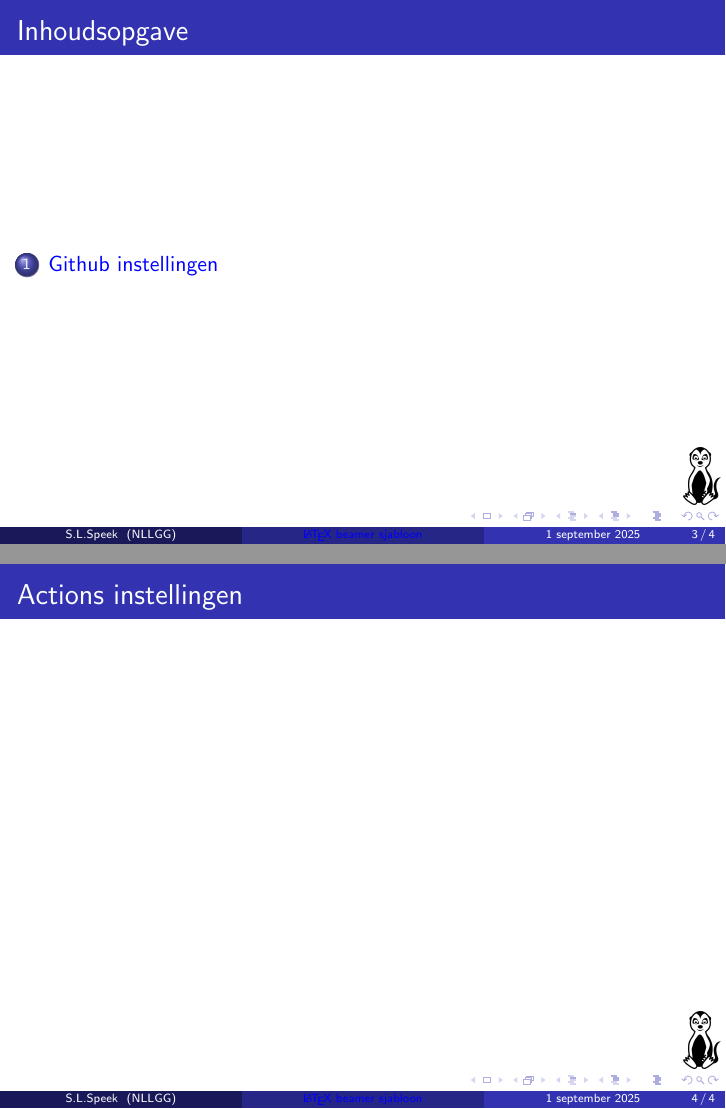
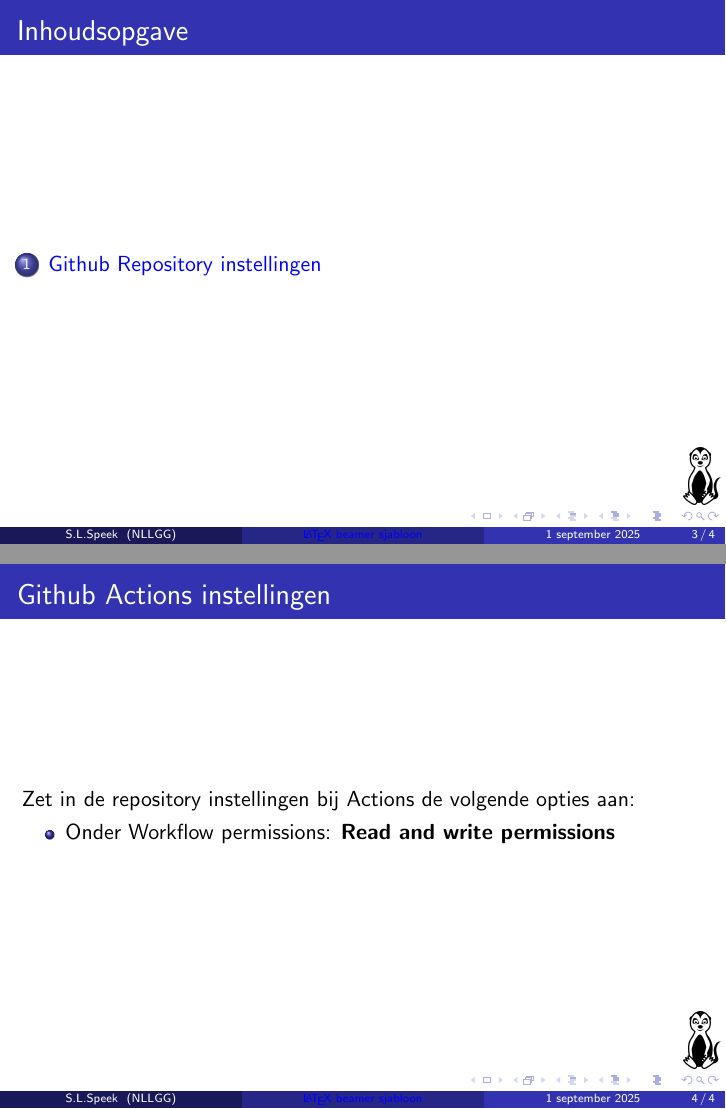
Before and after one commit to slspeek/empty-latex-beamer, LaTeX slides (empty-latex-beamer.tex): pages 3 and 4 of 4, joined at a grey line. Compiled offline with pdfLaTeX.

Commit message:
Instructies voor github repository instellingen

```diff
--- a/empty-latex-beamer.tex
+++ b/empty-latex-beamer.tex
@@ -89,11 +89,15 @@
 %---------------------------------------------------------
 
 
-\section{Github instellingen}
+\section{Github Repository instellingen}
 
 %---------------------------------------------------------
 \begin{frame}
-\frametitle{Actions instellingen}
+\frametitle{Github Actions instellingen}
+Zet in de repository instellingen bij Actions de volgende opties aan:
+\begin{itemize}
+  \item Onder Workflow permissions: \textbf{Read and write permissions}
+\end{itemize}
 
 \end{frame}
 %---------------------------------------------------------
```
